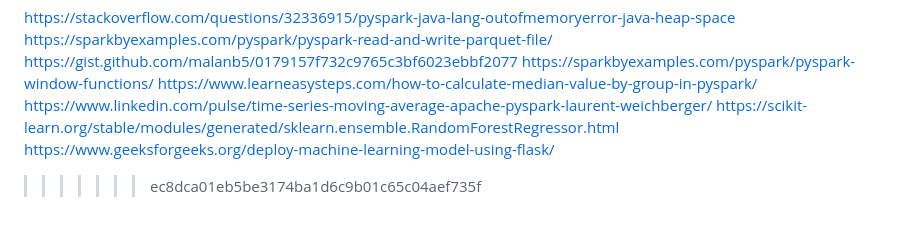
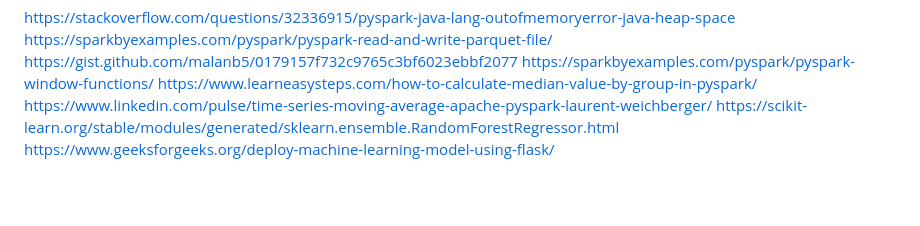
Before and after one commit to VaibhavStClair/RiskThinking-Assignment, a Markdown page: README.md, the part around the change. Drawn GitHub-style; blank space fills up the shorter version.

```diff
--- a/README.md
+++ b/README.md
@@ -126,4 +126,3 @@ https://www.learneasysteps.com/how-to-calculate-median-value-by-group-in-pyspark
 https://www.linkedin.com/pulse/time-series-moving-average-apache-pyspark-laurent-weichberger/
 https://scikit-learn.org/stable/modules/generated/sklearn.ensemble.RandomForestRegressor.html
 https://www.geeksforgeeks.org/deploy-machine-learning-model-using-flask/
->>>>>>> ec8dca01eb5be3174ba1d6c9b01c65c04aef735f
```
